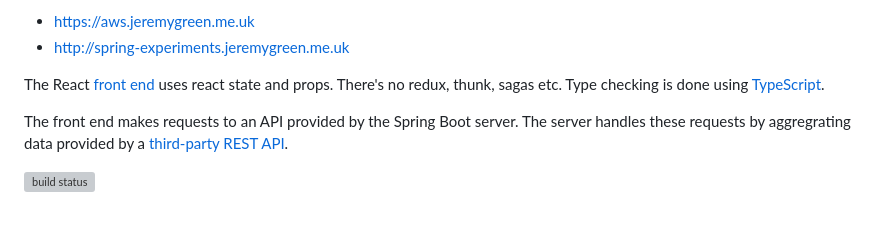
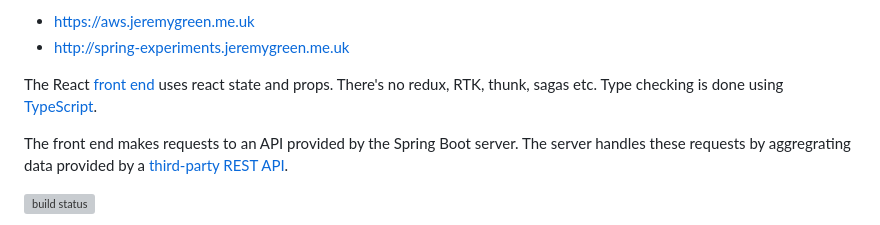
Before and after one commit to jg210/spring-experiments, a Markdown page: README.md, the part around the change. Drawn GitHub-style; grey boxes are pictures that could not be loaded.

Commit message:
Update README.md to mention RTK.

```diff
--- a/README.md
+++ b/README.md
@@ -3,7 +3,7 @@ A [Spring Boot](https://spring.io/projects/spring-boot) server with a [React](ht
 * https://aws.jeremygreen.me.uk
 * http://spring-experiments.jeremygreen.me.uk
 
-The React [front end](src/frontend) uses react state and props. There's no redux, thunk, sagas etc. Type checking is done using [TypeScript](https://www.typescriptlang.org/).
+The React [front end](src/frontend) uses react state and props. There's no redux, RTK, thunk, sagas etc. Type checking is done using [TypeScript](https://www.typescriptlang.org/).
 
 The front end makes requests to an API provided by the Spring Boot server. The server handles these requests by aggregrating data provided by a [third-party REST API](http://api.ratings.food.gov.uk/help).
 
```
